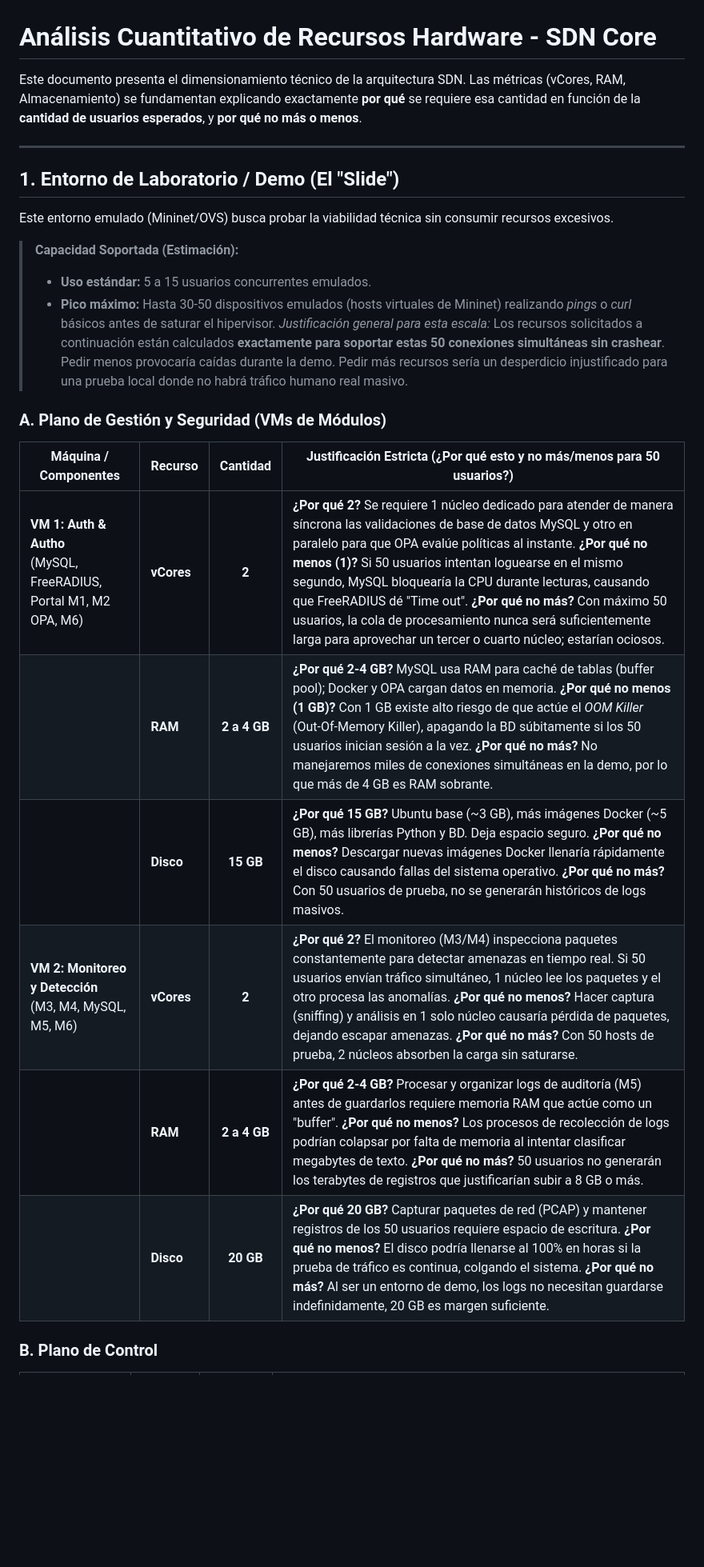
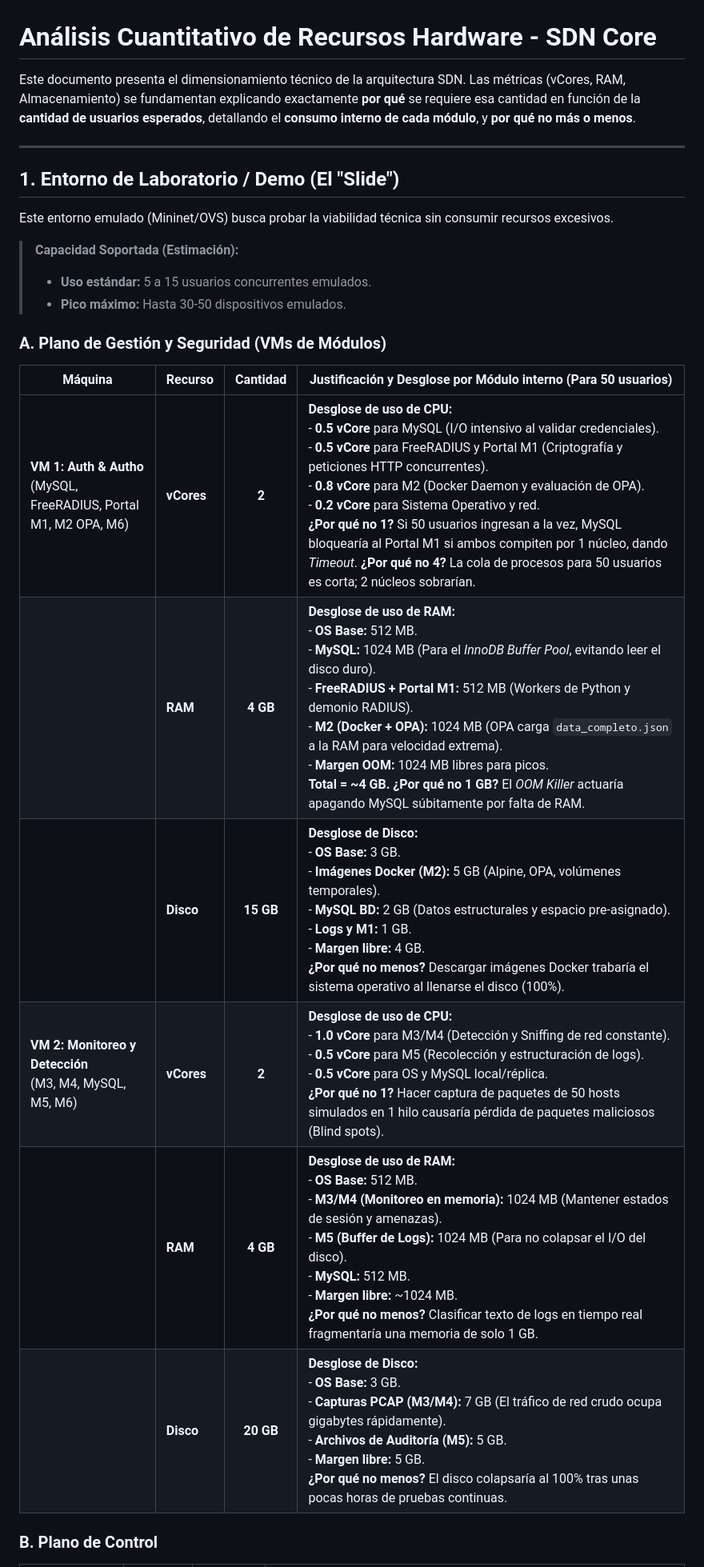
Before and after one commit to leoleonar071pucp/project-sdn-core, a Markdown page: docs/analisis_recursos_sdn.md, the part around one of its changes. Shown at 80% size. Rendered like a GitHub page; blank space fills up the shorter version.

```diff
--- a/docs/analisis_recursos_sdn.md
+++ b/docs/analisis_recursos_sdn.md
@@ -1,6 +1,6 @@
 # Análisis Cuantitativo de Recursos Hardware - SDN Core
 
-Este documento presenta el dimensionamiento técnico de la arquitectura SDN. Las métricas (vCores, RAM, Almacenamiento) se fundamentan explicando exactamente **por qué** se requiere esa cantidad en función de la **cantidad de usuarios esperados**, y **por qué no más o menos**.
+Este documento presenta el dimensionamiento técnico de la arquitectura SDN. Las métricas (vCores, RAM, Almacenamiento) se fundamentan explicando exactamente **por qué** se requiere esa cantidad en función de la **cantidad de usuarios esperados**, detallando el **consumo interno de cada módulo**, y **por qué no más o menos**.
 
 ---
 
@@ -9,19 +9,18 @@ Este entorno emulado (Mininet/OVS) busca probar la viabilidad técnica sin consu
 
 > **Capacidad Soportada (Estimación):**
 > - **Uso estándar:** 5 a 15 usuarios concurrentes emulados.
-> - **Pico máximo:** Hasta 30-50 dispositivos emulados (hosts virtuales de Mininet) realizando *pings* o *curl* básicos antes de saturar el hipervisor.
-> *Justificación general para esta escala:* Los recursos solicitados a continuación están calculados **exactamente para soportar estas 50 conexiones simultáneas sin crashear**. Pedir menos provocaría caídas durante la demo. Pedir más recursos sería un desperdicio injustificado para una prueba local donde no habrá tráfico humano real masivo.
+> - **Pico máximo:** Hasta 30-50 dispositivos emulados.
 
 ### A. Plano de Gestión y Seguridad (VMs de Módulos)
 
-| Máquina / Componentes | Recurso | Cantidad | Justificación Estricta (¿Por qué esto y no más/menos para 50 usuarios?) |
+| Máquina | Recurso | Cantidad | Justificación y Desglose por Módulo interno (Para 50 usuarios) |
 |---|---|:---:|---|
-| **VM 1: Auth & Autho**<br>(MySQL, FreeRADIUS, Portal M1, M2 OPA, M6) | **vCores** | **2** | **¿Por qué 2?** Se requiere 1 núcleo dedicado para atender de manera síncrona las validaciones de base de datos MySQL y otro en paralelo para que OPA evalúe políticas al instante. **¿Por qué no menos (1)?** Si 50 usuarios intentan loguearse en el mismo segundo, MySQL bloquearía la CPU durante lecturas, causando que FreeRADIUS dé "Time out". **¿Por qué no más?** Con máximo 50 usuarios, la cola de procesamiento nunca será suficientemente larga para aprovechar un tercer o cuarto núcleo; estarían ociosos. |
-| | **RAM** | **2 a 4 GB** | **¿Por qué 2-4 GB?** MySQL usa RAM para caché de tablas (buffer pool); Docker y OPA cargan datos en memoria. **¿Por qué no menos (1 GB)?** Con 1 GB existe alto riesgo de que actúe el *OOM Killer* (Out-Of-Memory Killer), apagando la BD súbitamente si los 50 usuarios inician sesión a la vez. **¿Por qué no más?** No manejaremos miles de conexiones simultáneas en la demo, por lo que más de 4 GB es RAM sobrante. |
-| | **Disco** | **15 GB** | **¿Por qué 15 GB?** Ubuntu base (~3 GB), más imágenes Docker (~5 GB), más librerías Python y BD. Deja espacio seguro. **¿Por qué no menos?** Descargar nuevas imágenes Docker llenaría rápidamente el disco causando fallas del sistema operativo. **¿Por qué no más?** Con 50 usuarios de prueba, no se generarán históricos de logs masivos. |
-| **VM 2: Monitoreo y Detección**<br>(M3, M4, MySQL, M5, M6) | **vCores** | **2** | **¿Por qué 2?** El monitoreo (M3/M4) inspecciona paquetes constantemente para detectar amenazas en tiempo real. Si 50 usuarios envían tráfico simultáneo, 1 núcleo lee los paquetes y el otro procesa las anomalías. **¿Por qué no menos?** Hacer captura (sniffing) y análisis en 1 solo núcleo causaría pérdida de paquetes, dejando escapar amenazas. **¿Por qué no más?** Con 50 hosts de prueba, 2 núcleos absorben la carga sin saturarse. |
-| | **RAM** | **2 a 4 GB** | **¿Por qué 2-4 GB?** Procesar y organizar logs de auditoría (M5) antes de guardarlos requiere memoria RAM que actúe como un "buffer". **¿Por qué no menos?** Los procesos de recolección de logs podrían colapsar por falta de memoria al intentar clasificar megabytes de texto. **¿Por qué no más?** 50 usuarios no generarán los terabytes de registros que justificarían subir a 8 GB o más. |
-| | **Disco** | **20 GB** | **¿Por qué 20 GB?** Capturar paquetes de red (PCAP) y mantener registros de los 50 usuarios requiere espacio de escritura. **¿Por qué no menos?** El disco podría llenarse al 100% en horas si la prueba de tráfico es continua, colgando el sistema. **¿Por qué no más?** Al ser un entorno de demo, los logs no necesitan guardarse indefinidamente, 20 GB es margen suficiente. |
+| **VM 1: Auth & Autho**<br>(MySQL, FreeRADIUS, Portal M1, M2 OPA, M6) | **vCores** | **2** | **Desglose de uso de CPU:**<br>- **0.5 vCore** para MySQL (I/O intensivo al validar credenciales).<br>- **0.5 vCore** para FreeRADIUS y Portal M1 (Criptografía y peticiones HTTP concurrentes).<br>- **0.8 vCore** para M2 (Docker Daemon y evaluación de OPA).<br>- **0.2 vCore** para Sistema Operativo y red.<br>**¿Por qué no 1?** Si 50 usuarios ingresan a la vez, MySQL bloquearía al Portal M1 si ambos compiten por 1 núcleo, dando *Timeout*. **¿Por qué no 4?** La cola de procesos para 50 usuarios es corta; 2 núcleos sobrarían. |
+| | **RAM** | **4 GB** | **Desglose de uso de RAM:**<br>- **OS Base:** 512 MB.<br>- **MySQL:** 1024 MB (Para el *InnoDB Buffer Pool*, evitando leer el disco duro).<br>- **FreeRADIUS + Portal M1:** 512 MB (Workers de Python y demonio RADIUS).<br>- **M2 (Docker + OPA):** 1024 MB (OPA carga `data_completo.json` a la RAM para velocidad extrema).<br>- **Margen OOM:** 1024 MB libres para picos.<br>**Total = ~4 GB.** **¿Por qué no 1 GB?** El *OOM Killer* actuaría apagando MySQL súbitamente por falta de RAM. |
+| | **Disco** | **15 GB** | **Desglose de Disco:**<br>- **OS Base:** 3 GB.<br>- **Imágenes Docker (M2):** 5 GB (Alpine, OPA, volúmenes temporales).<br>- **MySQL BD:** 2 GB (Datos estructurales y espacio pre-asignado).<br>- **Logs y M1:** 1 GB.<br>- **Margen libre:** 4 GB.<br>**¿Por qué no menos?** Descargar imágenes Docker trabaría el sistema operativo al llenarse el disco (100%). |
+| **VM 2: Monitoreo y Detección**<br>(M3, M4, MySQL, M5, M6) | **vCores** | **2** | **Desglose de uso de CPU:**<br>- **1.0 vCore** para M3/M4 (Detección y Sniffing de red constante).<br>- **0.5 vCore** para M5 (Recolección y estructuración de logs).<br>- **0.5 vCore** para OS y MySQL local/réplica.<br>**¿Por qué no 1?** Hacer captura de paquetes de 50 hosts simulados en 1 hilo causaría pérdida de paquetes maliciosos (Blind spots). |
+| | **RAM** | **4 GB** | **Desglose de uso de RAM:**<br>- **OS Base:** 512 MB.<br>- **M3/M4 (Monitoreo en memoria):** 1024 MB (Mantener estados de sesión y amenazas).<br>- **M5 (Buffer de Logs):** 1024 MB (Para no colapsar el I/O del disco).<br>- **MySQL:** 512 MB.<br>- **Margen libre:** ~1024 MB.<br>**¿Por qué no menos?** Clasificar texto de logs en tiempo real fragmentaría una memoria de solo 1 GB. |
+| | **Disco** | **20 GB** | **Desglose de Disco:**<br>- **OS Base:** 3 GB.<br>- **Capturas PCAP (M3/M4):** 7 GB (El tráfico de red crudo ocupa gigabytes rápidamente).<br>- **Archivos de Auditoría (M5):** 5 GB.<br>- **Margen libre:** 5 GB.<br>**¿Por qué no menos?** El disco colapsaría al 100% tras unas pocas horas de pruebas continuas. |
 
 ### B. Plano de Control
 
```
Also changed, not shown: other parts of docs/analisis_recursos_sdn.md (+16 -19 lines).
